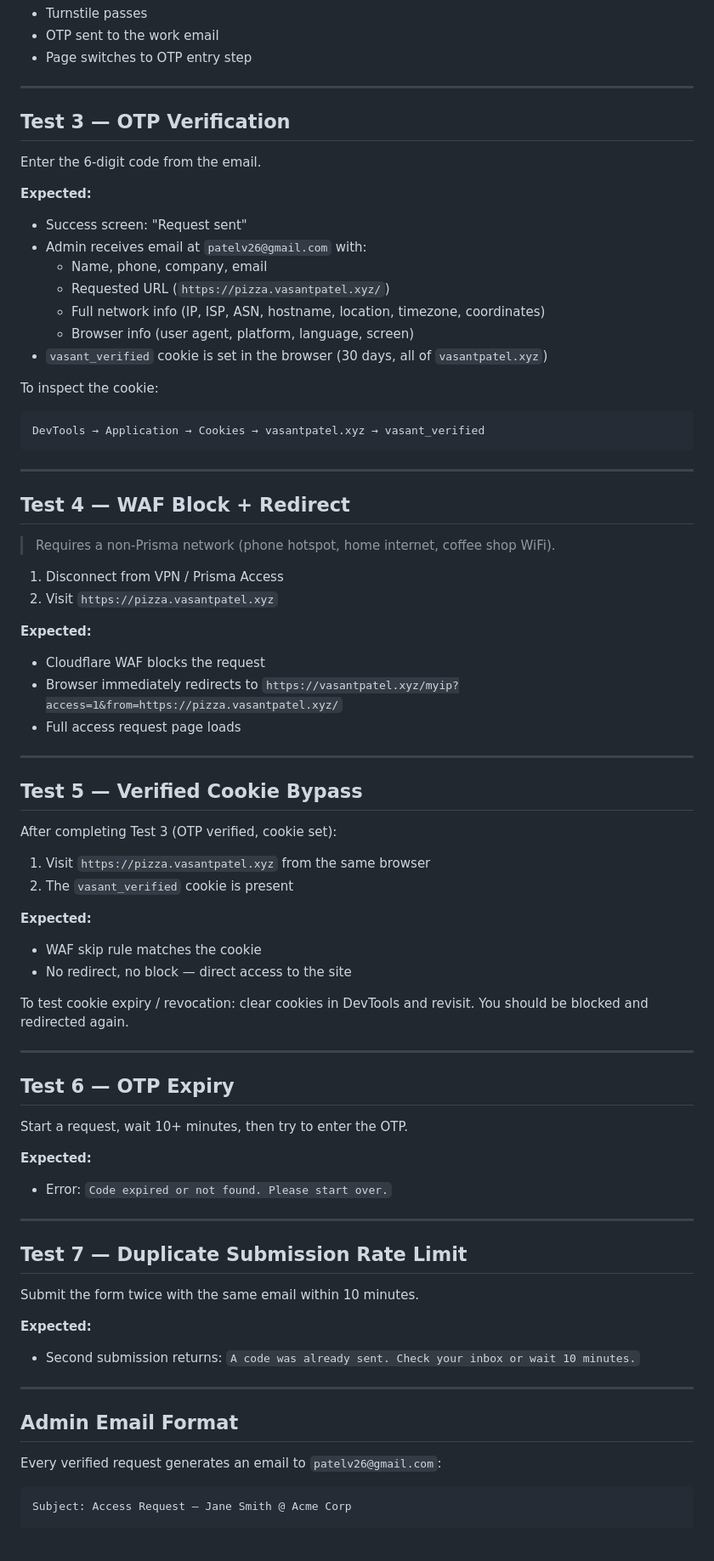
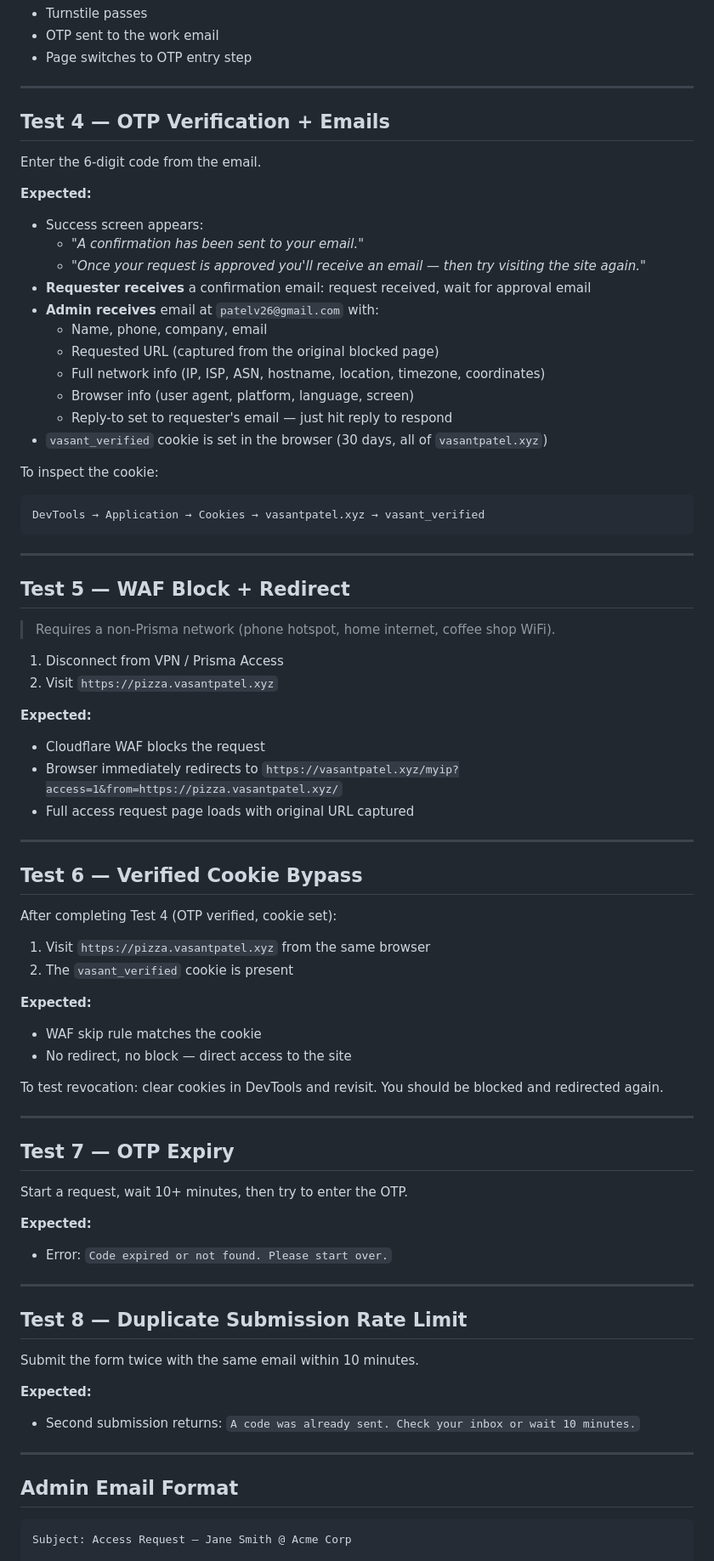
Before and after one commit to vasantpatel-xyz/home, a Markdown page: TESTING.md, the part around one of its changes. Shown at 85% size. GitHub-like rendering; blank space fills up the shorter version.

Commit message:
Update testing guide with Prisma validation, confirmation email, and latest flow
Co-Authored-By: Claude Sonnet 4.6 <noreply@anthropic.com>

````diff
--- a/TESTING.md
+++ b/TESTING.md
@@ -54,17 +76,21 @@ Retry with a valid work email (e.g. `yourname@yourcompany.com`).
 
 ---
 
-## Test 3 — OTP Verification
+## Test 4 — OTP Verification + Emails
 
 Enter the 6-digit code from the email.
 
 **Expected:**
-- Success screen: "Request sent"
-- Admin receives email at `patelv26@gmail.com` with:
+- Success screen appears:
+  - *"A confirmation has been sent to your email."*
+  - *"Once your request is approved you'll receive an email — then try visiting the site again."*
+- **Requester receives** a confirmation email: request received, wait for approval email
+- **Admin receives** email at `patelv26@gmail.com` with:
   - Name, phone, company, email
-  - Requested URL (`https://pizza.vasantpatel.xyz/`)
+  - Requested URL (captured from the original blocked page)
   - Full network info (IP, ISP, ASN, hostname, location, timezone, coordinates)
   - Browser info (user agent, platform, language, screen)
+  - Reply-to set to requester's email — just hit reply to respond
 - `vasant_verified` cookie is set in the browser (30 days, all of `vasantpatel.xyz`)
 
 To inspect the cookie:
@@ -74,7 +100,7 @@ DevTools → Application → Cookies → vasantpatel.xyz → vasant_verified
 
 ---
 
-## Test 4 — WAF Block + Redirect
+## Test 5 — WAF Block + Redirect
 
 > Requires a non-Prisma network (phone hotspot, home internet, coffee shop WiFi).
 
@@ -84,13 +110,13 @@ DevTools → Application → Cookies → vasantpatel.xyz → vasant_verified
 **Expected:**
 - Cloudflare WAF blocks the request
 - Browser immediately redirects to `https://vasantpatel.xyz/myip?access=1&from=https://pizza.vasantpatel.xyz/`
-- Full access request page loads
+- Full access request page loads with original URL captured
 
 ---
 
-## Test 5 — Verified Cookie Bypass
+## Test 6 — Verified Cookie Bypass
 
-After completing Test 3 (OTP verified, cookie set):
+After completing Test 4 (OTP verified, cookie set):
 
 1. Visit `https://pizza.vasantpatel.xyz` from the same browser
 2. The `vasant_verified` cookie is present
@@ -99,11 +125,11 @@ After completing Test 3 (OTP verified, cookie set):
 - WAF skip rule matches the cookie
 - No redirect, no block — direct access to the site
 
-To test cookie expiry / revocation: clear cookies in DevTools and revisit. You should be blocked and redirected again.
+To test revocation: clear cookies in DevTools and revisit. You should be blocked and redirected again.
 
 ---
 
-## Test 6 — OTP Expiry
+## Test 7 — OTP Expiry
 
 Start a request, wait 10+ minutes, then try to enter the OTP.
 
@@ -112,7 +138,7 @@ Start a request, wait 10+ minutes, then try to enter the OTP.
 
 ---
 
-## Test 7 — Duplicate Submission Rate Limit
+## Test 8 — Duplicate Submission Rate Limit
 
 Submit the form twice with the same email within 10 minutes.
 
@@ -123,8 +149,6 @@ Submit the form twice with the same email within 10 minutes.
 
 ## Admin Email Format
 
-Every verified request generates an email to `patelv26@gmail.com`:
-
 ```
 Subject: Access Request — Jane Smith @ Acme Corp
 
````
Also changed, not shown: other parts of TESTING.md (+58 -13 lines).
